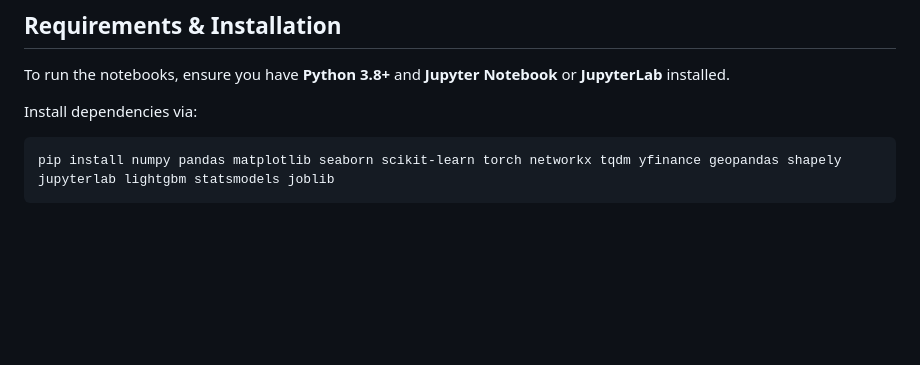
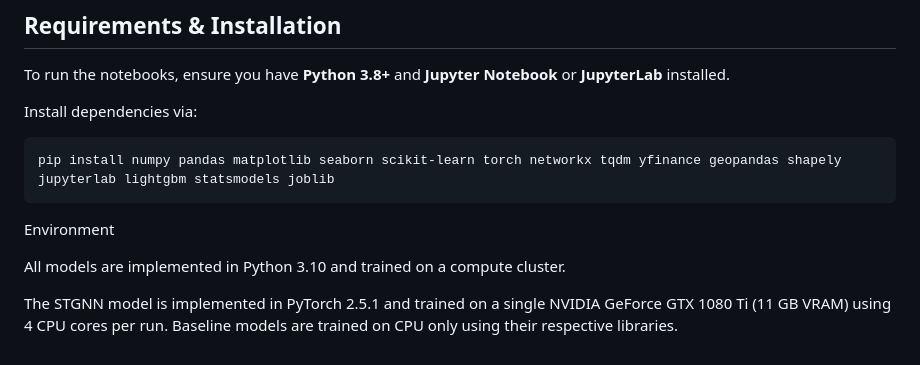
Before and after one commit to qstaudinger/STGNN-Price-Forecast, a Markdown page: README.md, the part around the change. GitHub-like rendering; blank space fills up the shorter version.

````diff
--- a/README.md
+++ b/README.md
@@ -82,3 +82,8 @@ Install dependencies via:
 ```bash
 pip install numpy pandas matplotlib seaborn scikit-learn torch networkx tqdm yfinance geopandas shapely jupyterlab lightgbm statsmodels joblib
 ```
+Environment
+
+All models are implemented in Python 3.10 and trained on a compute cluster.
+
+The STGNN model is implemented in PyTorch 2.5.1 and trained on a single NVIDIA GeForce GTX 1080 Ti (11 GB VRAM) using 4 CPU cores per run. Baseline models are trained on CPU only using their respective libraries.
````
